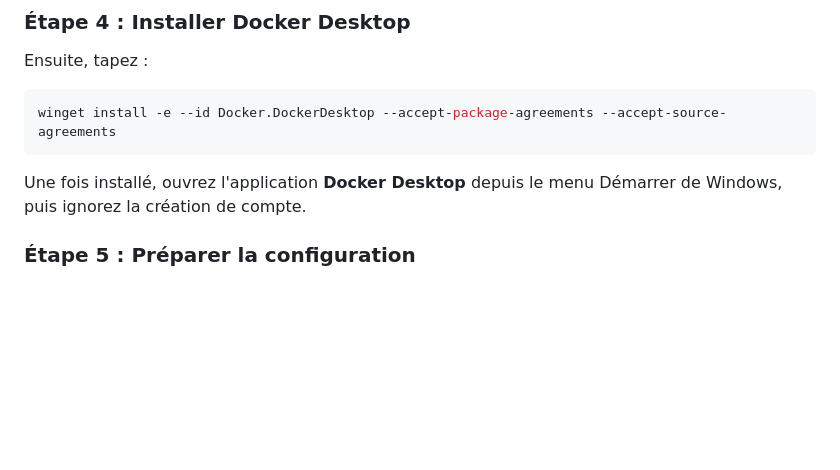
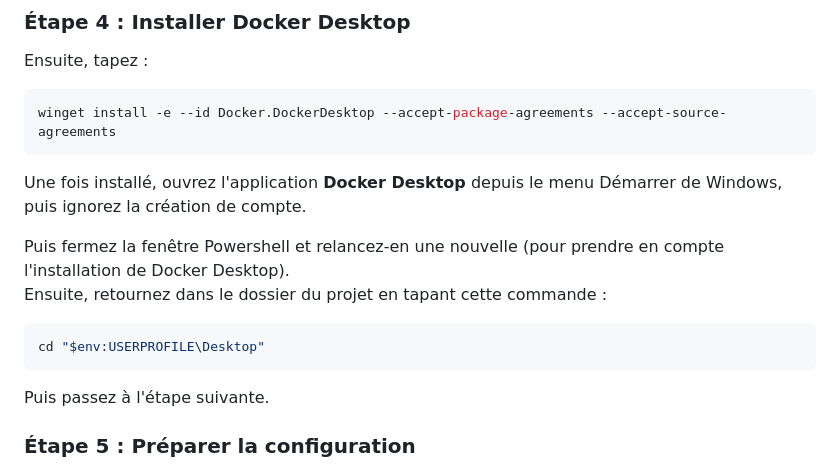
Before and after one commit to Shuvlyy/uskill-wiki, a Markdown page: memo_setup_Windows.md, the part around the change. GitHub-like rendering; blank space fills up the shorter version.

Commit message:
fix(setup>win): Added instructions for PATH resolve.

````diff
--- a/memo_setup_Windows.md
+++ b/memo_setup_Windows.md
@@ -109,6 +109,14 @@ winget install -e --id Docker.DockerDesktop --accept-package-agreements --accept
 
 Une fois installé, ouvrez l'application **Docker Desktop** depuis le menu Démarrer de Windows, puis ignorez la création de compte.
 
+Puis fermez la fenêtre Powershell et relancez-en une nouvelle (pour prendre en compte l'installation de Docker Desktop).\
+Ensuite, retournez dans le dossier du projet en tapant cette commande :
+```powershell
+cd "$env:USERPROFILE\Desktop"
+```
+
+Puis passez à l'étape suivante.
+
 ### Étape 5 : Préparer la configuration
 
 Avant de passer à l'étape suivante, assurez-vous de suivre les instructions de [configuration du projet](#configuration-du-projet).
````
